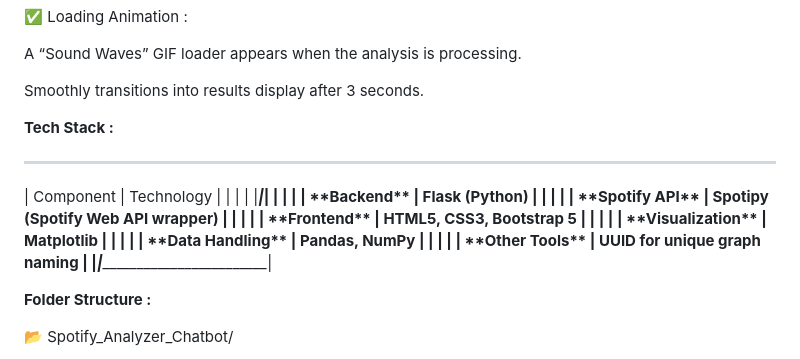
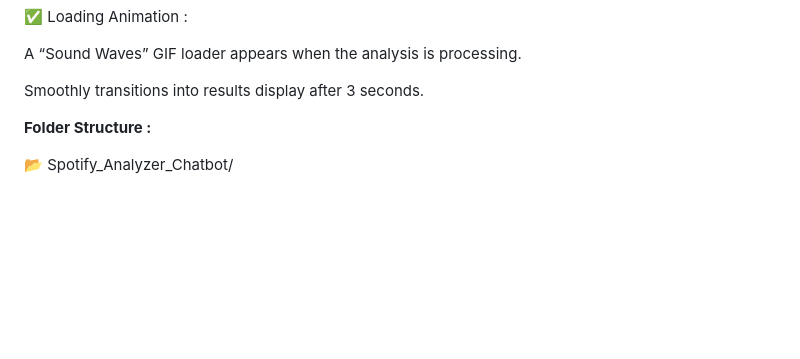
Before and after one commit to VikhashT25/Song_analyzer, a Markdown page: README.md, the part around the change. GitHub-like rendering; blank space fills up the shorter version.

Commit message:
Remove tech stack details from README
Removed tech stack section from README.

```diff
--- a/README.md
+++ b/README.md
@@ -56,30 +56,6 @@
   A “Sound Waves” GIF loader appears when the analysis is processing.
 
   Smoothly transitions into results display after 3 seconds.
-
-
-
-**Tech Stack :**
-
-
-_____________________________________________________________
-| Component             | Technology                        |
-|                       |                                   |
-|_______________________|___________________________________|
-|                       |                                   |
-| \*\*Backend\*\*       | Flask (Python)                    |
-|                       |                                   |
-| \*\*Spotify API\*\*   | Spotipy (Spotify Web API wrapper) |
-|                       |                                   |
-| \*\*Frontend\*\*      | HTML5, CSS3, Bootstrap 5          |
-|                       |                                   |
-| \*\*Visualization\*\* | Matplotlib                        |
-|                       |                                   |
-| \*\*Data Handling\*\* | Pandas, NumPy                     |
-|                       |                                   |
-| \*\*Other Tools\*\*   | UUID for unique graph naming      |
-|_______________________|___________________________________|
-
 
 
 
```
